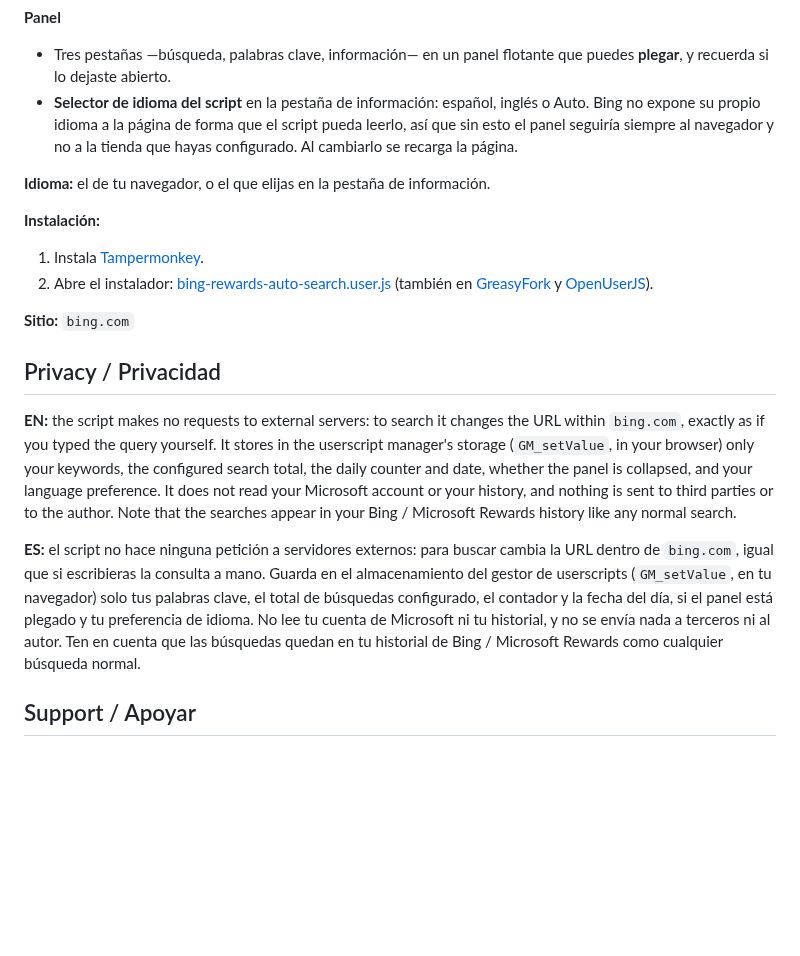
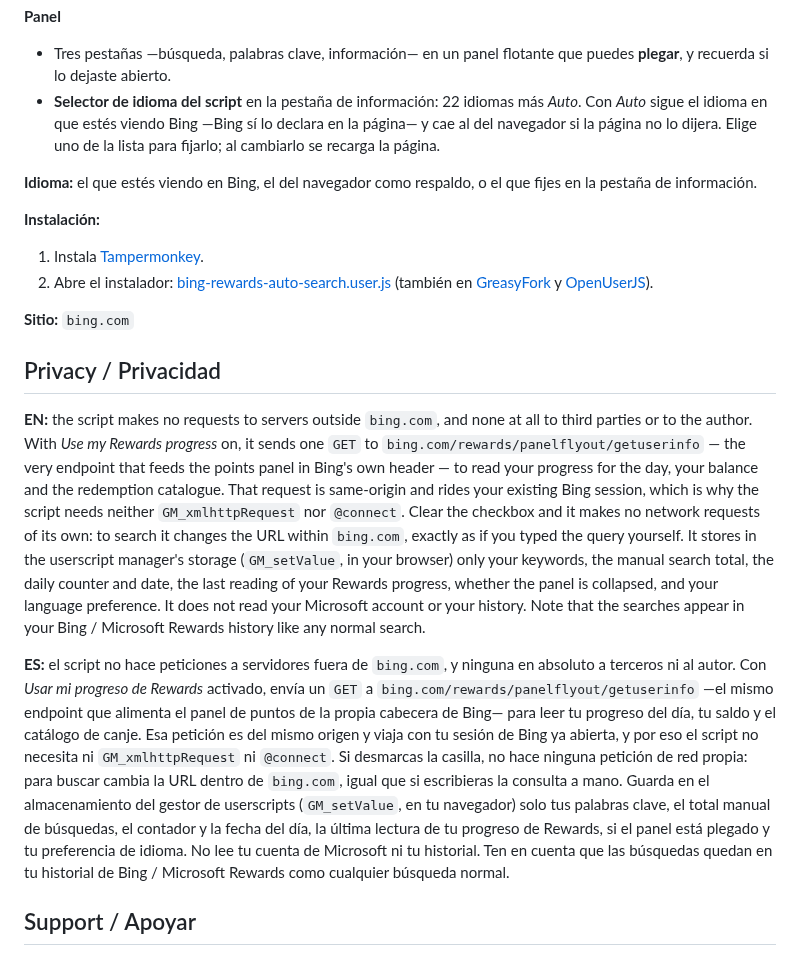
Before and after one commit to g31w0fw0rld/bing-rewards-auto-search, a Markdown page: README.md, the part around one of its changes. Rendered like a GitHub page; blank space fills up the shorter version.

```diff
--- a/README.md
+++ b/README.md
@@ -75,9 +91,9 @@ Tampermonkey userscript that automates daily Bing searches to collect Microsoft
 
 **Panel**
 - Tres pestañas —búsqueda, palabras clave, información— en un panel flotante que puedes **plegar**, y recuerda si lo dejaste abierto.
-- **Selector de idioma del script** en la pestaña de información: español, inglés o Auto. Bing no expone su propio idioma a la página de forma que el script pueda leerlo, así que sin esto el panel seguiría siempre al navegador y no a la tienda que hayas configurado. Al cambiarlo se recarga la página.
+- **Selector de idioma del script** en la pestaña de información: 22 idiomas más *Auto*. Con *Auto* sigue el idioma en que estés viendo Bing —Bing sí lo declara en la página— y cae al del navegador si la página no lo dijera. Elige uno de la lista para fijarlo; al cambiarlo se recarga la página.
 
-**Idioma:** el de tu navegador, o el que elijas en la pestaña de información.
+**Idioma:** el que estés viendo en Bing, el del navegador como respaldo, o el que fijes en la pestaña de información.
 
 **Instalación:**
 1. Instala [Tampermonkey](https://www.tampermonkey.net/).
@@ -87,9 +103,9 @@ Tampermonkey userscript that automates daily Bing searches to collect Microsoft
 
 ## Privacy / Privacidad
 
-**EN:** the script makes no requests to external servers: to search it changes the URL within `bing.com`, exactly as if you typed the query yourself. It stores in the userscript manager's storage (`GM_setValue`, in your browser) only your keywords, the configured search total, the daily counter and date, whether the panel is collapsed, and your language preference. It does not read your Microsoft account or your history, and nothing is sent to third parties or to the author. Note that the searches appear in your Bing / Microsoft Rewards history like any normal search.
+**EN:** the script makes no requests to servers outside `bing.com`, and none at all to third parties or to the author. With *Use my Rewards progress* on, it sends one `GET` to `bing.com/rewards/panelflyout/getuserinfo` — the very endpoint that feeds the points panel in Bing's own header — to read your progress for the day, your balance and the redemption catalogue. That request is same-origin and rides your existing Bing session, which is why the script needs neither `GM_xmlhttpRequest` nor `@connect`. Clear the checkbox and it makes no network requests of its own: to search it changes the URL within `bing.com`, exactly as if you typed the query yourself. It stores in the userscript manager's storage (`GM_setValue`, in your browser) only your keywords, the manual search total, the daily counter and date, the last reading of your Rewards progress, whether the panel is collapsed, and your language preference. It does not read your Microsoft account or your history. Note that the searches appear in your Bing / Microsoft Rewards history like any normal search.
 
-**ES:** el script no hace ninguna petición a servidores externos: para buscar cambia la URL dentro de `bing.com`, igual que si escribieras la consulta a mano. Guarda en el almacenamiento del gestor de userscripts (`GM_setValue`, en tu navegador) solo tus palabras clave, el total de búsquedas configurado, el contador y la fecha del día, si el panel está plegado y tu preferencia de idioma. No lee tu cuenta de Microsoft ni tu historial, y no se envía nada a terceros ni al autor. Ten en cuenta que las búsquedas quedan en tu historial de Bing / Microsoft Rewards como cualquier búsqueda normal.
+**ES:** el script no hace peticiones a servidores fuera de `bing.com`, y ninguna en absoluto a terceros ni al autor. Con *Usar mi progreso de Rewards* activado, envía un `GET` a `bing.com/rewards/panelflyout/getuserinfo` —el mismo endpoint que alimenta el panel de puntos de la propia cabecera de Bing— para leer tu progreso del día, tu saldo y el catálogo de canje. Esa petición es del mismo origen y viaja con tu sesión de Bing ya abierta, y por eso el script no necesita ni `GM_xmlhttpRequest` ni `@connect`. Si desmarcas la casilla, no hace ninguna petición de red propia: para buscar cambia la URL dentro de `bing.com`, igual que si escribieras la consulta a mano. Guarda en el almacenamiento del gestor de userscripts (`GM_setValue`, en tu navegador) solo tus palabras clave, el total manual de búsquedas, el contador y la fecha del día, la última lectura de tu progreso de Rewards, si el panel está plegado y tu preferencia de idioma. No lee tu cuenta de Microsoft ni tu historial. Ten en cuenta que las búsquedas quedan en tu historial de Bing / Microsoft Rewards como cualquier búsqueda normal.
 
 ## Support / Apoyar
 
```
Also changed, not shown: other parts of README.md (+25 -9 lines), docs/screenshot-info.png, docs/screenshot-keywords.png, docs/screenshot-search.png, 1 other file.
